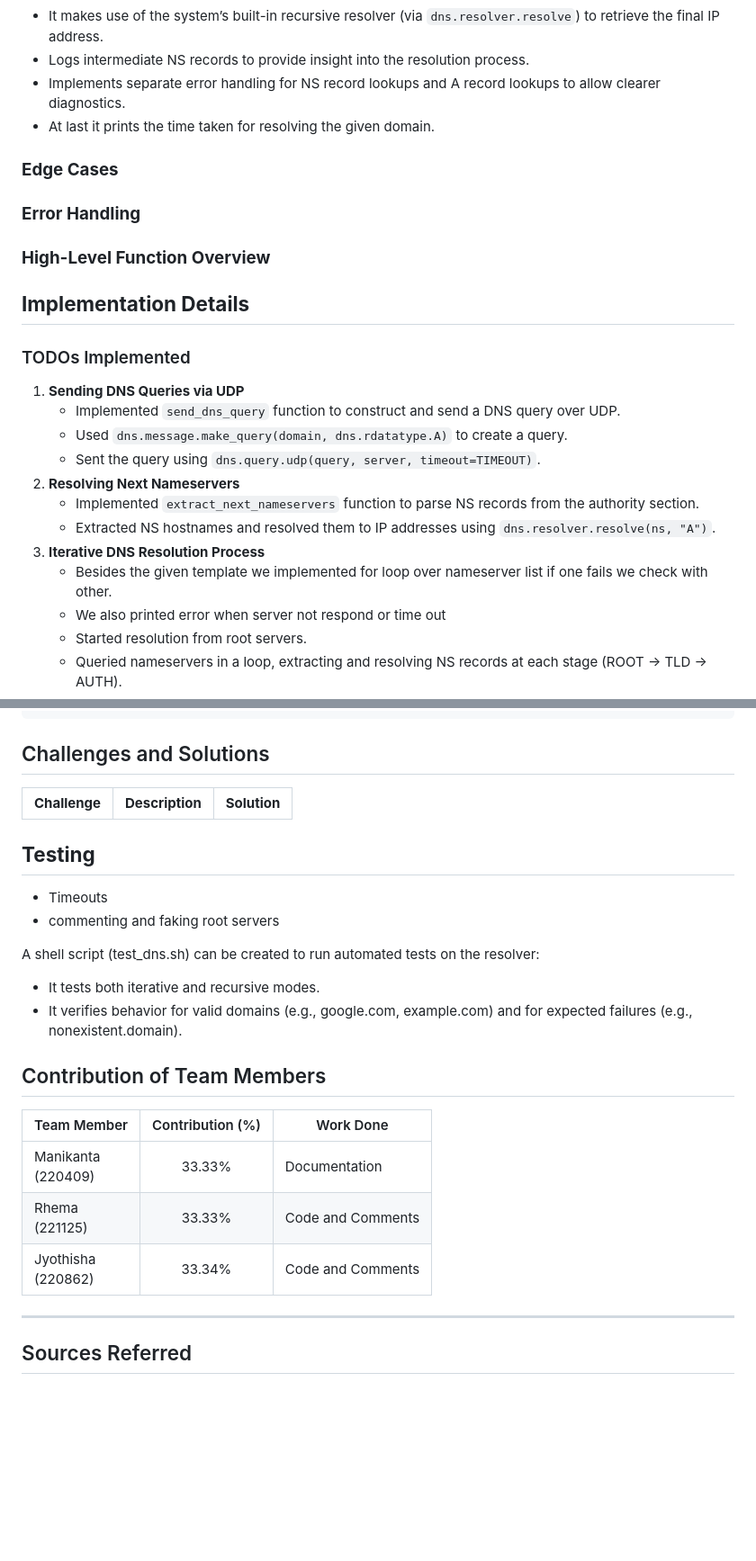
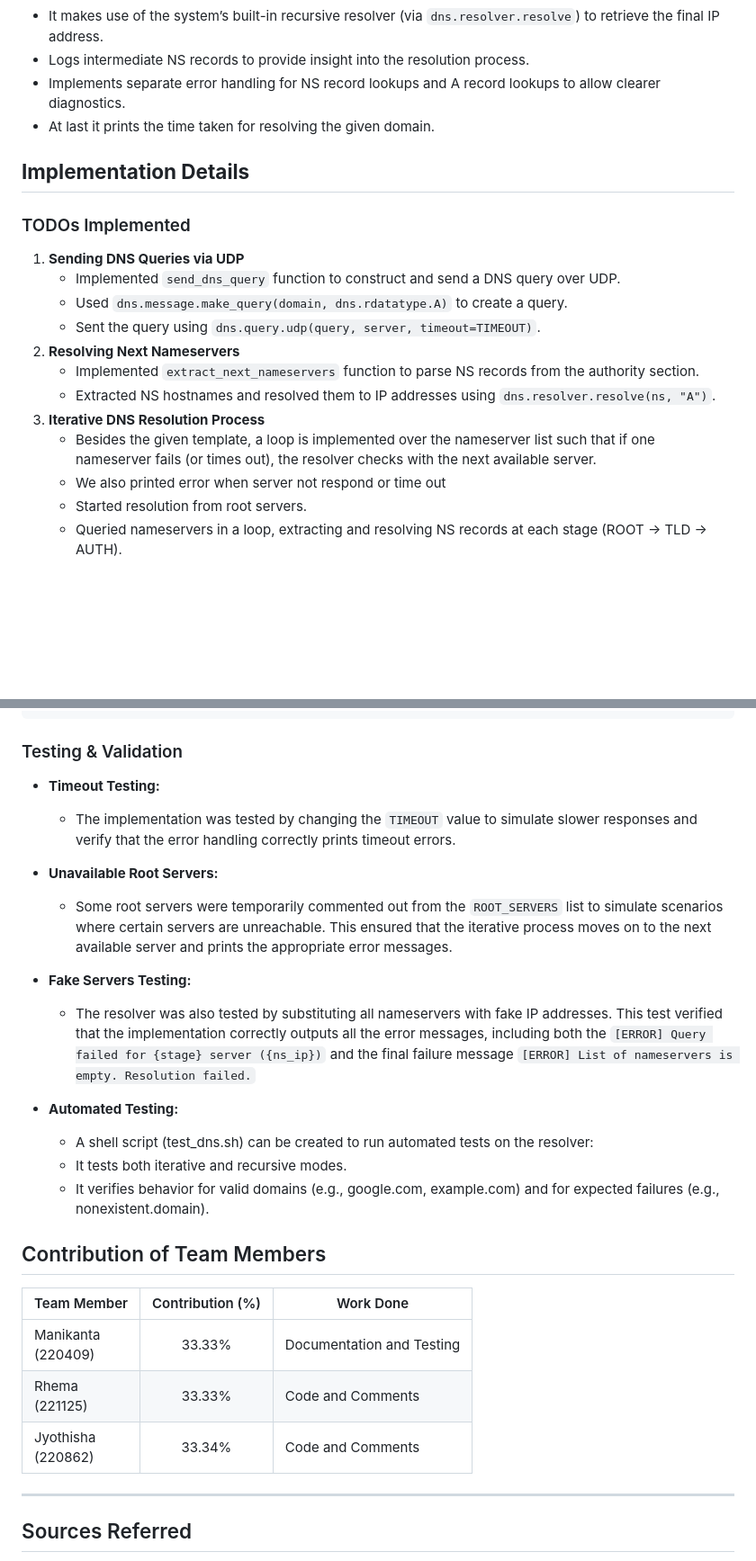
Before and after one commit to gokavarapu-M/CS425, a Markdown page: Assignments/A2/Readme.md, 2 parts joined by grey strips. Shown: that part at 90% size. Rendered like a GitHub page; blank space fills up the shorter version.

````diff
--- a/Assignments/A2/Readme.md
+++ b/Assignments/A2/Readme.md
@@ -107,12 +107,6 @@ This code implements a DNS resolution system that supports both iterative and re
 - Implements separate error handling for NS record lookups and A record lookups to allow clearer diagnostics.
 - At last it prints the time taken for resolving the given domain.
 
-### **Edge Cases**
-
-### **Error Handling**
-
-### **High-Level Function Overview**
-
 ## **Implementation Details**
 
 ### TODOs Implemented
@@ -125,7 +119,7 @@ This code implements a DNS resolution system that supports both iterative and re
    - Implemented `extract_next_nameservers` function to parse NS records from the authority section.
    - Extracted NS hostnames and resolved them to IP addresses using `dns.resolver.resolve(ns, "A")`.
 3. **Iterative DNS Resolution Process**
-   - Besides the given template we implemented for loop over nameserver list if one fails we check with other.
+   - Besides the given template, a loop is implemented over the nameserver list such that if one nameserver fails (or times out), the resolver checks with the next available server.
    - We also printed error when server not respond or time out
    - Started resolution from root servers.
    - Queried nameservers in a loop, extracting and resolving NS records at each stage (ROOT → TLD → AUTH).
@@ -234,28 +253,30 @@ dnsresolver.py
 └── After lookup, Print total time taken and exit
 ```
 
-## Challenges and Solutions
+### Testing & Validation
 
-| **Challenge** | **Description** | **Solution** |
-| ------------- | --------------- | ------------ |
+- **Timeout Testing:**
 
-## **Testing**
+  - The implementation was tested by changing the `TIMEOUT` value to simulate slower responses and verify that the error handling correctly prints timeout errors.
 
-- Timeouts
-- commenting and faking root servers
+- **Unavailable Root Servers:**
 
-A shell script (test_dns.sh) can be created to run automated tests on the resolver:
+  - Some root servers were temporarily commented out from the `ROOT_SERVERS` list to simulate scenarios where certain servers are unreachable. This ensured that the iterative process moves on to the next available server and prints the appropriate error messages.
 
-- It tests both iterative and recursive modes.
-- It verifies behavior for valid domains (e.g., google.com, example.com) and for expected failures (e.g., nonexistent.domain).
+- **Fake Servers Testing:**
+  - The resolver was also tested by substituting all nameservers with fake IP addresses. This test verified that the implementation correctly outputs all the error messages, including both the `[ERROR] Query failed for {stage} server ({ns_ip})` and the final failure message `[ERROR] List of nameservers is empty. Resolution failed.`
+- **Automated Testing:**
+  - A shell script (test_dns.sh) can be created to run automated tests on the resolver:
+  - It tests both iterative and recursive modes.
+  - It verifies behavior for valid domains (e.g., google.com, example.com) and for expected failures (e.g., nonexistent.domain).
 
 ## Contribution of Team Members
 
-| Team Member              | Contribution (%) | Work Done         |
-| ------------------------ | :--------------: | ----------------- |
-| Manikanta <br/> (220409) |      33.33%      | Documentation     |
-| Rhema <br/> (221125)     |      33.33%      | Code and Comments |
-| Jyothisha <br/> (220862) |      33.34%      | Code and Comments |
+| Team Member              | Contribution (%) | Work Done                 |
+| ------------------------ | :--------------: | ------------------------- |
+| Manikanta <br/> (220409) |      33.33%      | Documentation and Testing |
+| Rhema <br/> (221125)     |      33.33%      | Code and Comments         |
+| Jyothisha <br/> (220862) |      33.34%      | Code and Comments         |
 
 ---
 
````
Also changed, not shown: other parts of Assignments/A2/Readme.md (+53 -28 lines).
